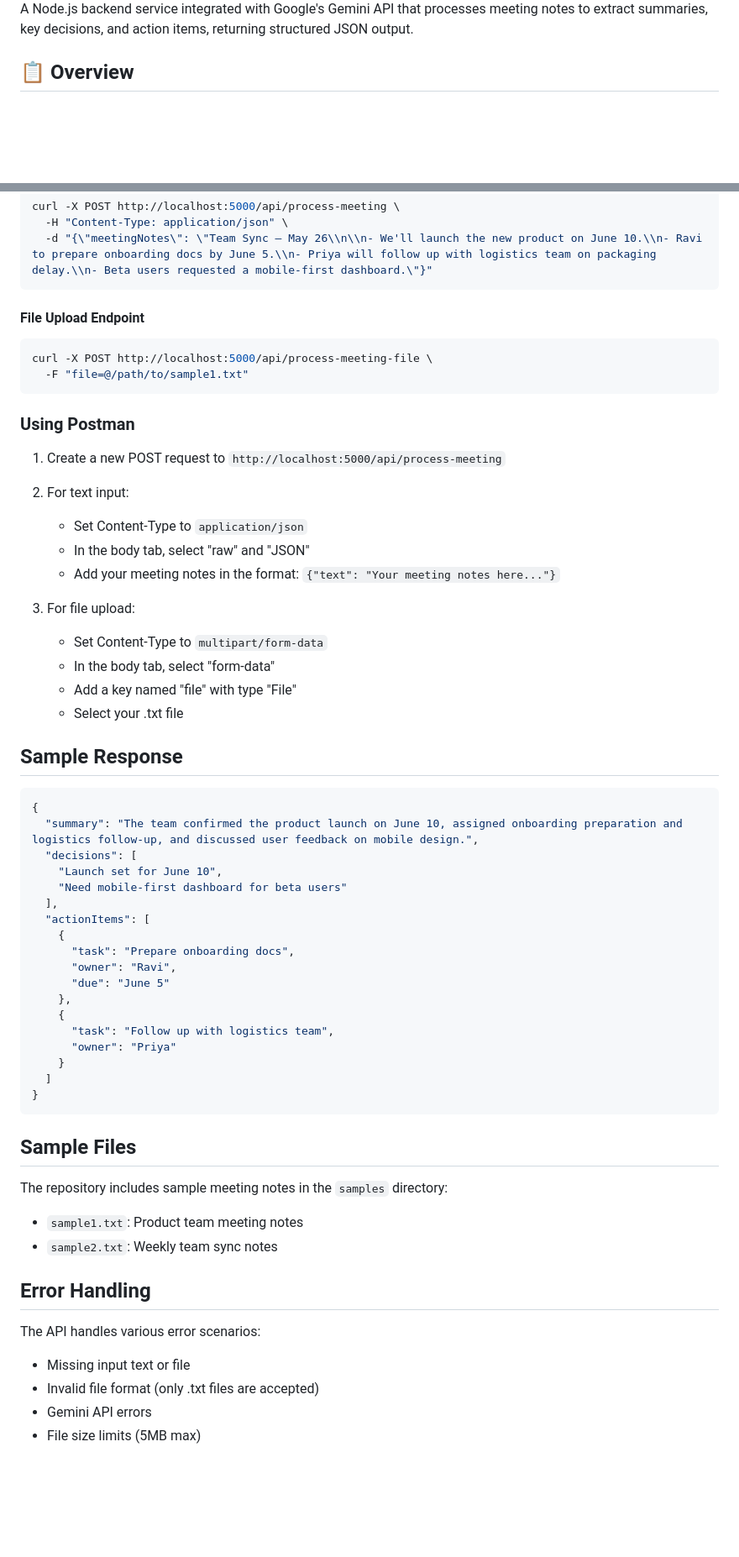
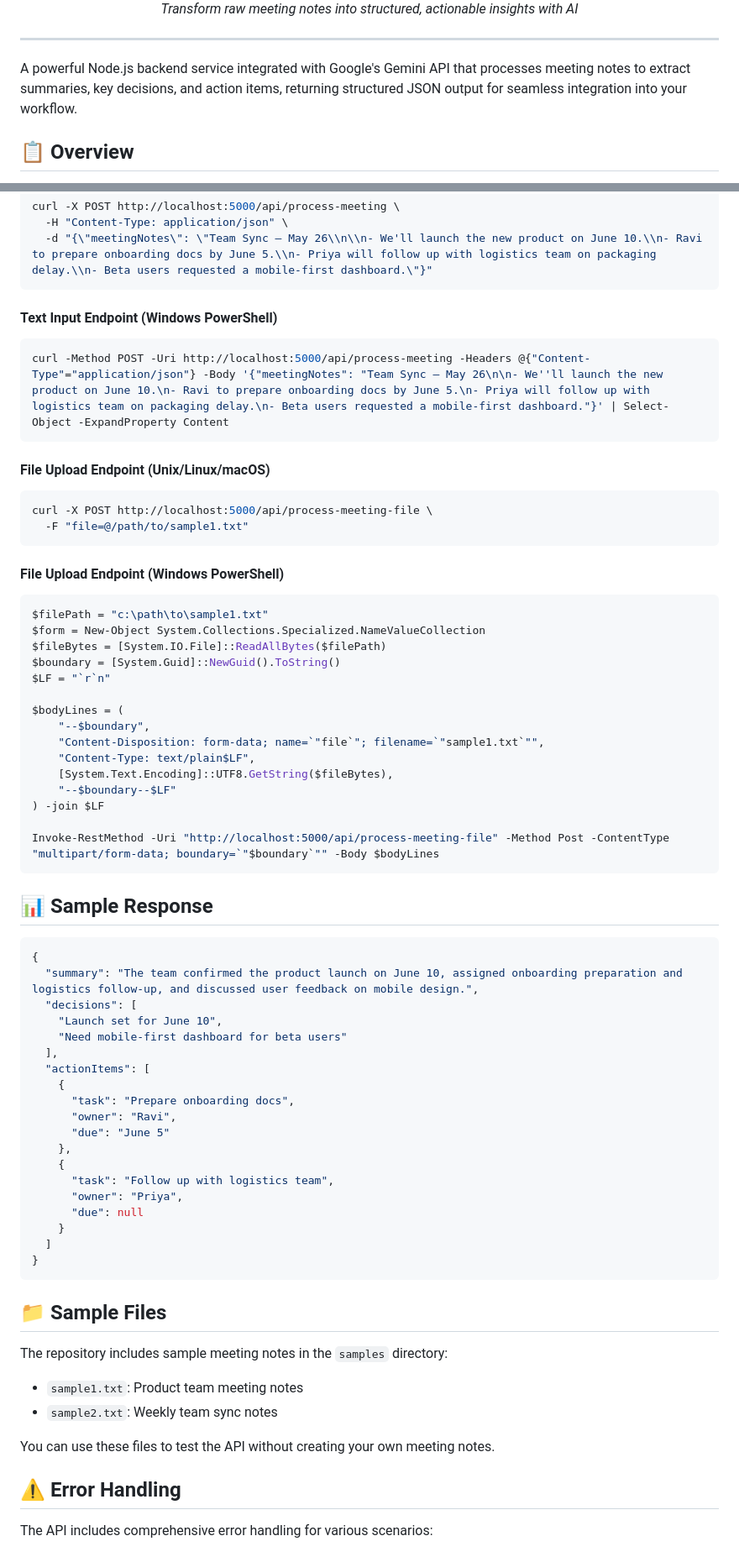
Before and after one commit to Swayam-code/Minutes-AI, a Markdown page: README.md, 2 parts joined by grey strips. Shown: that part at 84% size. Rendered like a GitHub page; blank space fills up the shorter version.

````diff
--- a/README.md
+++ b/README.md
@@ -4,4 +5,9 @@
 
-A Node.js backend service integrated with Google's Gemini API that processes meeting notes to extract summaries, key decisions, and action items, returning structured JSON output.
+  <p><em>Transform raw meeting notes into structured, actionable insights with AI</em></p>
+
+  <hr />
+</div>
+
+A powerful Node.js backend service integrated with Google's Gemini API that processes meeting notes to extract summaries, key decisions, and action items, returning structured JSON output for seamless integration into your workflow.
 
 ## 📋 Overview
@@ -94,28 +131,40 @@ curl -X POST http://localhost:5000/api/process-meeting \
   -d "{\"meetingNotes\": \"Team Sync – May 26\\n\\n- We'll launch the new product on June 10.\\n- Ravi to prepare onboarding docs by June 5.\\n- Priya will follow up with logistics team on packaging delay.\\n- Beta users requested a mobile-first dashboard.\"}"
 ```
 
-#### File Upload Endpoint
+#### Text Input Endpoint (Windows PowerShell)
+
+```powershell
+curl -Method POST -Uri http://localhost:5000/api/process-meeting -Headers @{"Content-Type"="application/json"} -Body '{"meetingNotes": "Team Sync – May 26\n\n- We''ll launch the new product on June 10.\n- Ravi to prepare onboarding docs by June 5.\n- Priya will follow up with logistics team on packaging delay.\n- Beta users requested a mobile-first dashboard."}' | Select-Object -ExpandProperty Content
+```
+
+#### File Upload Endpoint (Unix/Linux/macOS)
 
 ```bash
 curl -X POST http://localhost:5000/api/process-meeting-file \
   -F "file=@/path/to/sample1.txt"
 ```
 
-### Using Postman
+#### File Upload Endpoint (Windows PowerShell)
 
-1. Create a new POST request to `http://localhost:5000/api/process-meeting`
-2. For text input:
-   - Set Content-Type to `application/json`
-   - In the body tab, select "raw" and "JSON"
-   - Add your meeting notes in the format: `{"text": "Your meeting notes here..."}`
+```powershell
+$filePath = "c:\path\to\sample1.txt"
+$form = New-Object System.Collections.Specialized.NameValueCollection
+$fileBytes = [System.IO.File]::ReadAllBytes($filePath)
+$boundary = [System.Guid]::NewGuid().ToString()
+$LF = "`r`n"
 
-3. For file upload:
-   - Set Content-Type to `multipart/form-data`
-   - In the body tab, select "form-data"
-   - Add a key named "file" with type "File"
-   - Select your .txt file
+$bodyLines = (
+    "--$boundary",
+    "Content-Disposition: form-data; name=`"file`"; filename=`"sample1.txt`"",
+    "Content-Type: text/plain$LF",
+    [System.Text.Encoding]::UTF8.GetString($fileBytes),
+    "--$boundary--$LF"
+) -join $LF
 
-## Sample Response
+Invoke-RestMethod -Uri "http://localhost:5000/api/process-meeting-file" -Method Post -ContentType "multipart/form-data; boundary=`"$boundary`"" -Body $bodyLines
+```
+
+## 📊 Sample Response
 
 ```json
 {
@@ -132,25 +181,23 @@ curl -X POST http://localhost:5000/api/process-meeting-file \
     },
     {
       "task": "Follow up with logistics team",
-      "owner": "Priya"
+      "owner": "Priya",
+      "due": null
     }
   ]
 }
 ```
 
-## Sample Files
+## 📁 Sample Files
 
 The repository includes sample meeting notes in the `samples` directory:
 
 - `sample1.txt`: Product team meeting notes
 - `sample2.txt`: Weekly team sync notes
 
-## Error Handling
+You can use these files to test the API without creating your own meeting notes.
 
-The API handles various error scenarios:
+## ⚠️ Error Handling
 
-- Missing input text or file
-- Invalid file format (only .txt files are accepted)
-- Gemini API errors
-- File size limits (5MB max)
+The API includes comprehensive error handling for various scenarios:
 
````
Also changed, not shown: other parts of README.md (+139 -15 lines).
